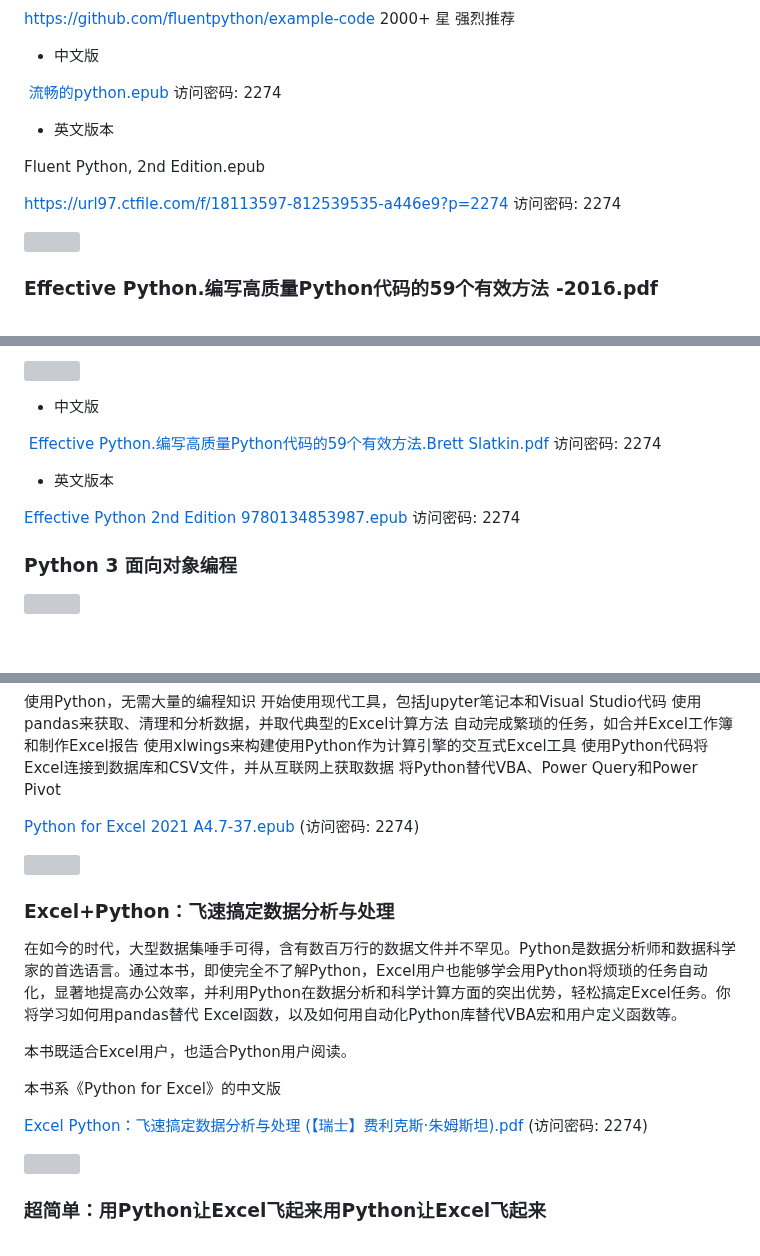
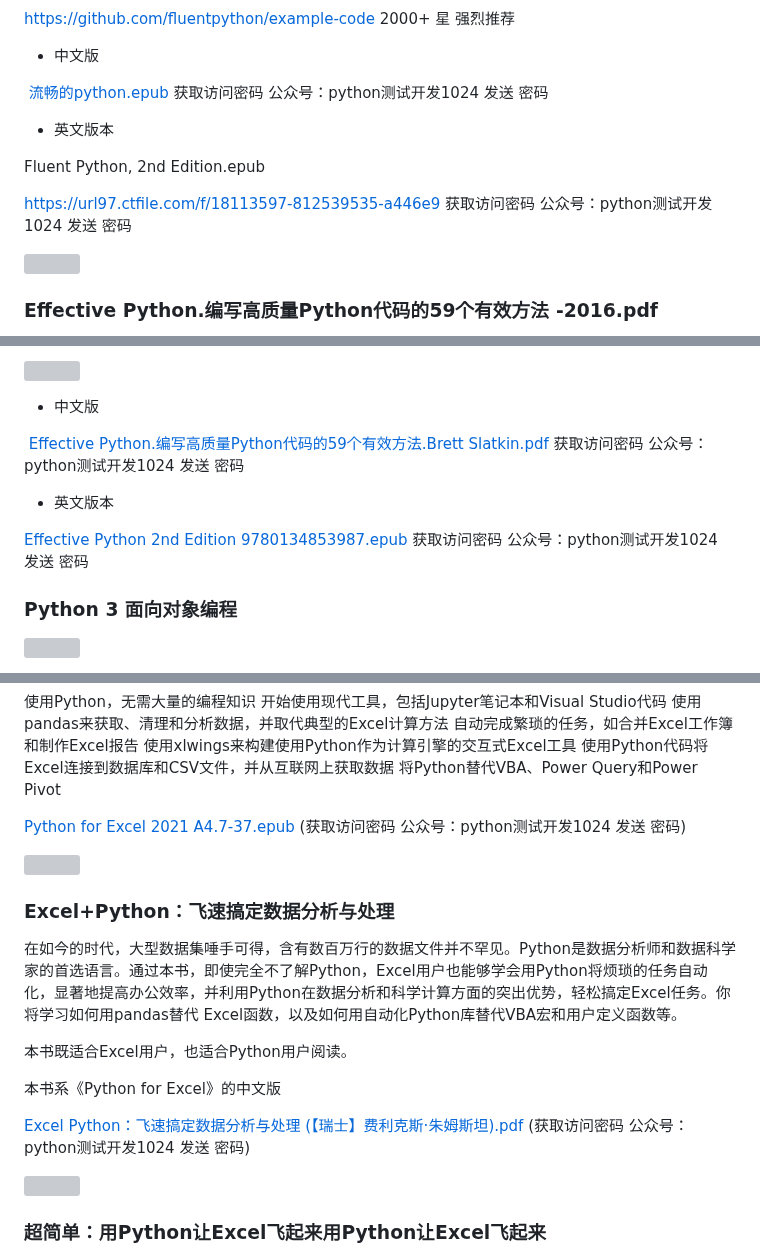
Before and after one commit to china-testing/python_cn_resouce, a Markdown page: python_good_books.md, 3 parts joined by grey strips. Rendered like a GitHub page; blank space fills up the shorter version; grey boxes are pictures that could not be loaded.

```diff
--- a/python_good_books.md
+++ b/python_good_books.md
@@ -232,13 +232,13 @@ https://github.com/fluentpython/example-code 2000+ 星 强烈推荐
 
 - 中文版
 
- [流畅的python.epub](https://url97.ctfile.com/f/18113597-836388230-82edd5?p=2274) 访问密码: 2274
+ [流畅的python.epub](https://url97.ctfile.com/f/18113597-836388230-82edd5) 获取访问密码 公众号：python测试开发1024 发送 密码
 
 - 英文版本
 
 Fluent Python, 2nd Edition.epub
 
-[https://url97.ctfile.com/f/18113597-812539535-a446e9?p=2274](https://url97.ctfile.com/f/18113597-812539535-a446e9?p=2274) 访问密码: 2274
+[https://url97.ctfile.com/f/18113597-812539535-a446e9](https://url97.ctfile.com/f/18113597-812539535-a446e9) 获取访问密码 公众号：python测试开发1024 发送 密码
 
 ![](https://upload-images.jianshu.io/upload_images/12713060-516b74967306bfd4.png?imageMogr2/auto-orient/strip%7CimageView2/2/w/1240)
 
@@ -257,11 +257,11 @@ Fluent Python, 2nd Edition.epub
 
 - 中文版
 
- [Effective Python.编写高质量Python代码的59个有效方法.Brett Slatkin.pdf](https://url97.ctfile.com/f/18113597-836394531-b1dcfc?p=2274) 访问密码: 2274
+ [Effective Python.编写高质量Python代码的59个有效方法.Brett Slatkin.pdf](https://url97.ctfile.com/f/18113597-836394531-b1dcfc) 获取访问密码 公众号：python测试开发1024 发送 密码
 
 - 英文版本
 
-[Effective Python 2nd Edition 9780134853987.epub](https://url97.ctfile.com/f/18113597-836403066-902399?p=2274) 访问密码: 2274
+[Effective Python 2nd Edition 9780134853987.epub](https://url97.ctfile.com/f/18113597-836403066-902399) 获取访问密码 公众号：python测试开发1024 发送 密码
 
 
 ### Python 3 面向对象编程
@@ -362,7 +362,7 @@ https://github.com/mattharrison/effective_pandas_book
 使用Python代码将Excel连接到数据库和CSV文件，并从互联网上获取数据
 将Python替代VBA、Power Query和Power Pivot
 
-[Python for Excel 2021 A4.7-37.epub](https://url97.ctfile.com/f/18113597-839814978-aad773?p=2274) (访问密码: 2274)
+[Python for Excel 2021 A4.7-37.epub](https://url97.ctfile.com/f/18113597-839814978-aad773) (获取访问密码 公众号：python测试开发1024 发送 密码)
 
 
 ![](https://m.media-amazon.com/images/I/51AGl9kDv3L._SX379_BO1,204,203,200_.jpg)
@@ -375,7 +375,7 @@ https://github.com/mattharrison/effective_pandas_book
 
 本书系《Python for Excel》的中文版
 
-[Excel Python：飞速搞定数据分析与处理 (【瑞士】费利克斯·朱姆斯坦).pdf](https://url97.ctfile.com/f/18113597-839815155-691b2e?p=2274) (访问密码: 2274)
+[Excel Python：飞速搞定数据分析与处理 (【瑞士】费利克斯·朱姆斯坦).pdf](https://url97.ctfile.com/f/18113597-839815155-691b2e) (获取访问密码 公众号：python测试开发1024 发送 密码)
 
 
 ![](https://images-cn.ssl-images-amazon.cn/images/I/51ykShup3kL.jpg)
```
Also changed, not shown: other parts of python_good_books.md (+38 -38 lines).
